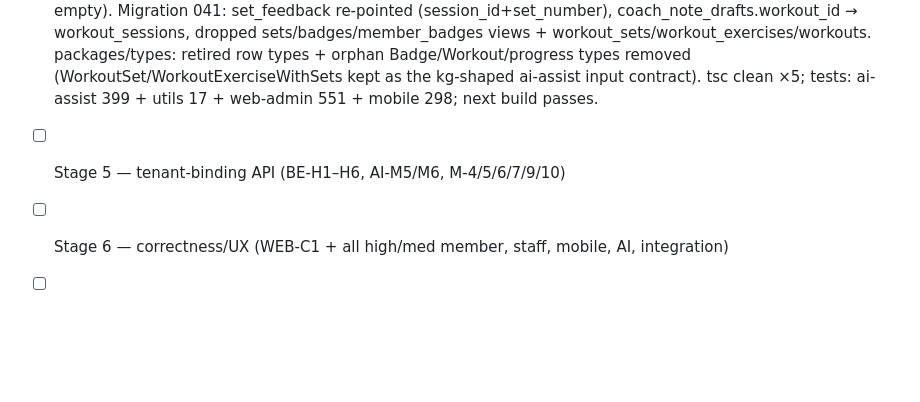
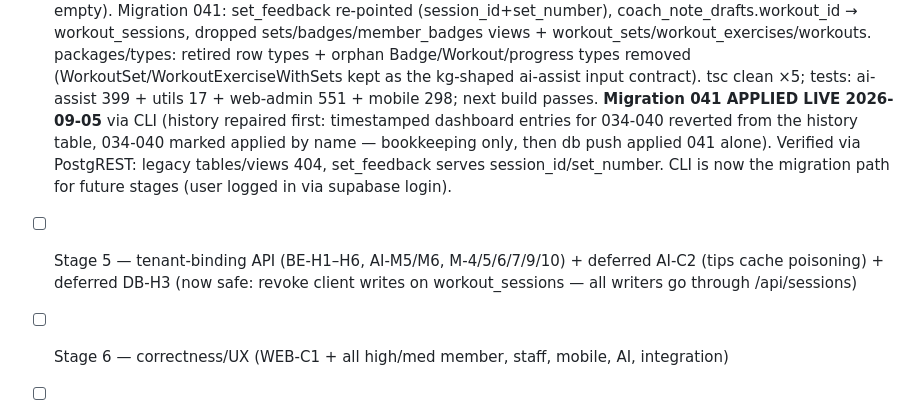
Before and after one commit to PJose15/Smart-Gym-, a Markdown page: FIX_PLAN_2026-08-25.md, the part around the change. GitHub-like rendering; blank space fills up the shorter version.

Commit message:
docs(fix-plan): record migration 041 applied live + Stage 5 scope additions
Co-Authored-By: Claude Fable 5 <noreply@anthropic.com>

```diff
--- a/FIX_PLAN_2026-08-25.md
+++ b/FIX_PLAN_2026-08-25.md
@@ -246,7 +246,11 @@ Stages 1–4 are largely independent and could be worked in parallel; 5 depends
       dropped sets/badges/member_badges views + workout_sets/workout_exercises/workouts. packages/types: retired row
       types + orphan Badge/Workout/progress types removed (WorkoutSet/WorkoutExerciseWithSets kept as the kg-shaped
       ai-assist input contract). tsc clean ×5; tests: ai-assist 399 + utils 17 + web-admin 551 + mobile 298; next build
-      passes.
-- [ ] Stage 5 — tenant-binding API (BE-H1–H6, AI-M5/M6, M-4/5/6/7/9/10)
+      passes. **Migration 041 APPLIED LIVE 2026-09-05** via CLI (history repaired first: timestamped dashboard entries
+      for 034-040 reverted from the history table, 034-040 marked applied by name — bookkeeping only, then db push
+      applied 041 alone). Verified via PostgREST: legacy tables/views 404, set_feedback serves session_id/set_number.
+      CLI is now the migration path for future stages (user logged in via supabase login).
+- [ ] Stage 5 — tenant-binding API (BE-H1–H6, AI-M5/M6, M-4/5/6/7/9/10) + deferred AI-C2 (tips cache poisoning)
+      + deferred DB-H3 (now safe: revoke client writes on workout_sessions — all writers go through /api/sessions)
 - [ ] Stage 6 — correctness/UX (WEB-C1 + all high/med member, staff, mobile, AI, integration)
 - [ ] Stage 7 — hardening, tests, deps, dead-code, low sweep
```
